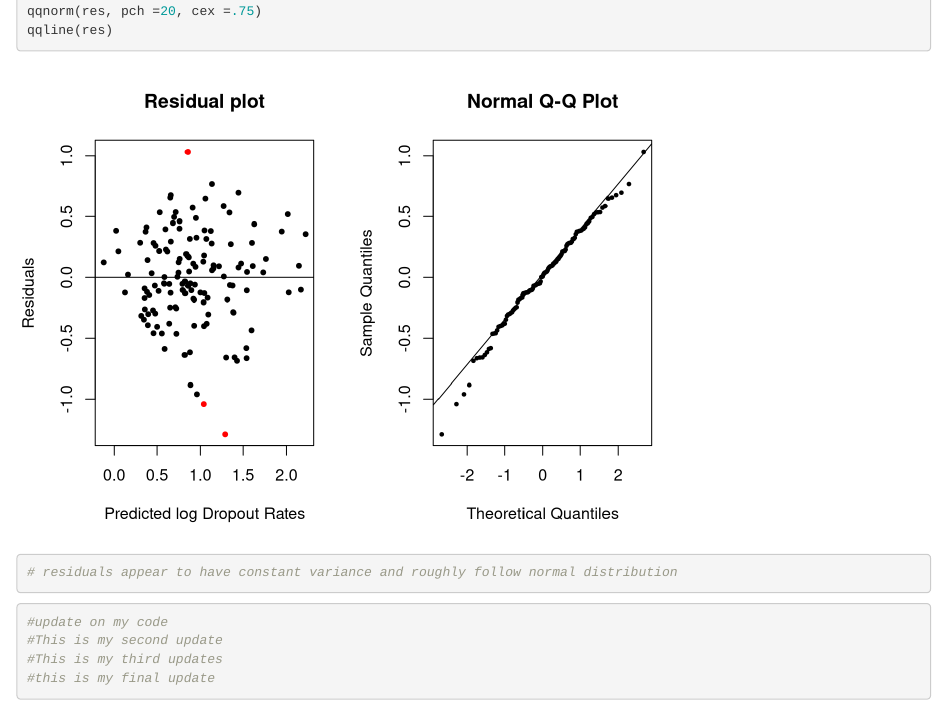
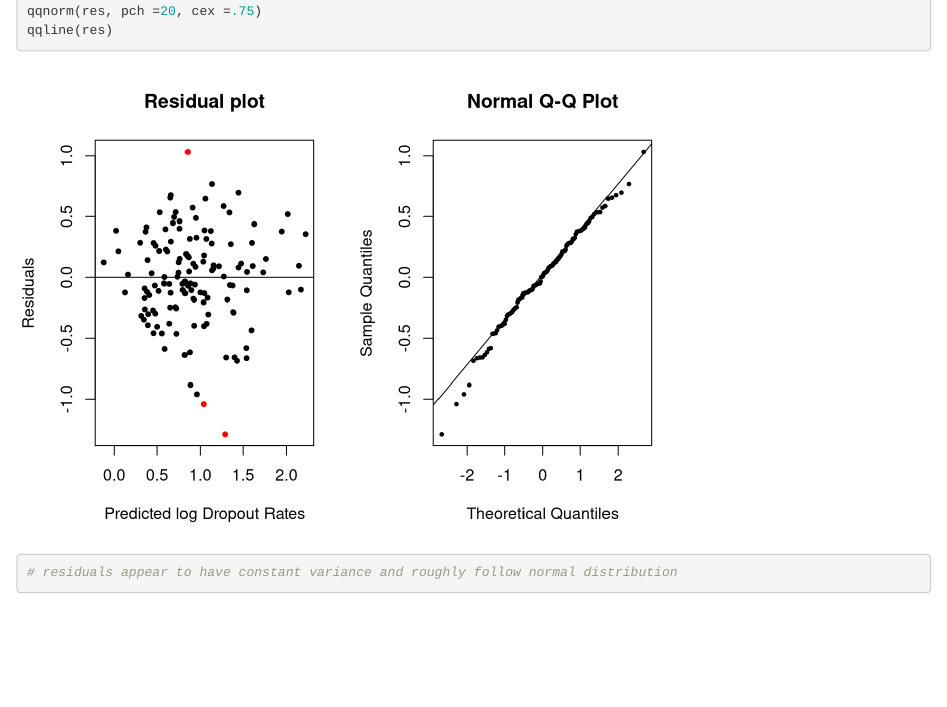
Before and after one commit to bbstapleton1/DAE-300, an R Markdown document (DropoutRate_DAE_300.Rmd): the page in a window 1100 px wide, from 4830 px down. Rendered offline with R 4.5, knitr and Pandoc, with nearby package versions.

Commit message:
Update DropoutRate_DAE_300.Rmd

````diff
--- a/DropoutRate_DAE_300.Rmd
+++ b/DropoutRate_DAE_300.Rmd
@@ -344,11 +344,3 @@ qqnorm(res, pch =20, cex =.75)
 qqline(res)
 # residuals appear to have constant variance and roughly follow normal distribution
 ```
-
-
-```{r}
-#update on my code
-#This is my second update
-#This is my third updates
-#this is my final update
-```
````
